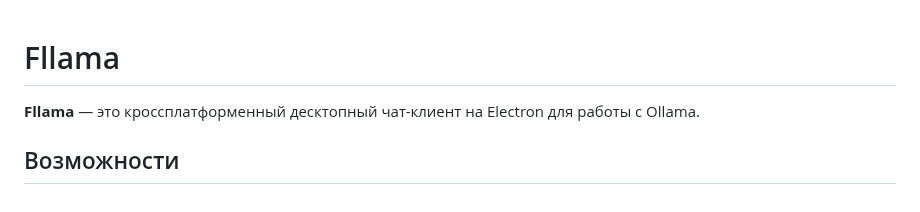
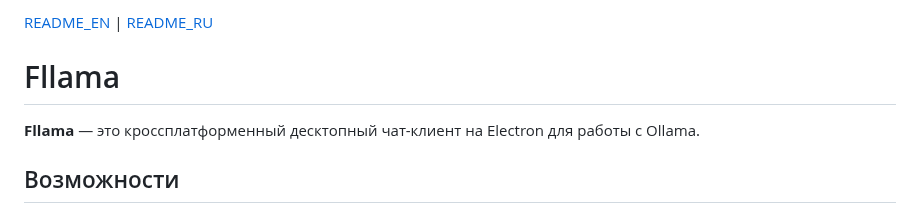
Before and after one commit to ArduRadioKot/Fllama, a Markdown page: READMERU.md, the part around the change. Drawn GitHub-style.

Commit message:
upd readme

```diff
--- a/READMERU.md
+++ b/READMERU.md
@@ -1,3 +1,4 @@
+[README_EN](README) | [README_RU](READMERU)
 # Fllama
 
 **Fllama** — это кроссплатформенный десктопный чат-клиент на Electron для работы с Ollama.
```
